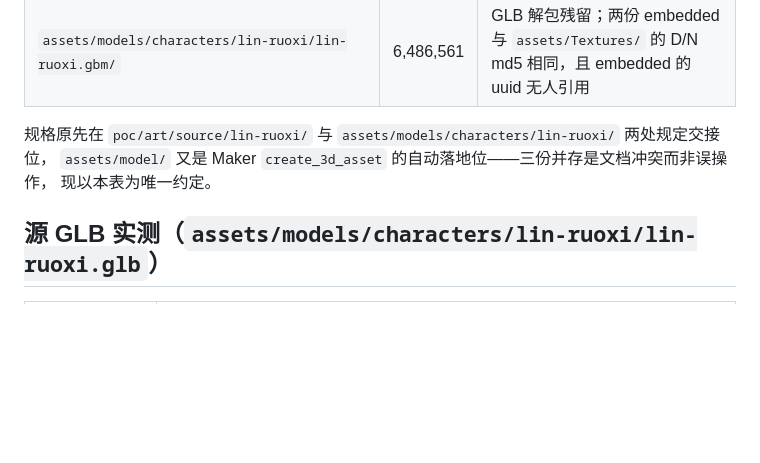
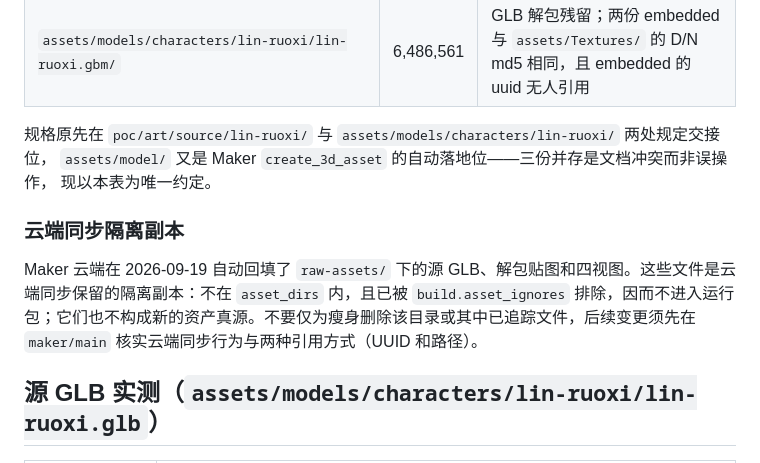
Before and after one commit to Shellingfordh/LiangLiao, a Markdown page: docs/asset-provenance.md, the part around the change. Drawn GitHub-style; blank space fills up the shorter version.

Commit message:
docs(资产): 记明 raw-assets/ 是云端同步隔离副本，不构成新真源
该段为工作区遗留的未提交改动，内容与本轮实测一致（raw-assets 不在 asset_dirs、
已被 build.asset_ignores 排除、不进运行包），故显式提交而非留给下次构建顺带带走。

```diff
--- a/docs/asset-provenance.md
+++ b/docs/asset-provenance.md
@@ -30,6 +30,10 @@
 规格原先在 `poc/art/source/lin-ruoxi/` 与 `assets/models/characters/lin-ruoxi/` 两处规定交接位，
 `assets/model/` 又是 Maker `create_3d_asset` 的自动落地位——三份并存是文档冲突而非误操作，
 现以本表为唯一约定。
+
+### 云端同步隔离副本
+
+Maker 云端在 2026-09-19 自动回填了 `raw-assets/` 下的源 GLB、解包贴图和四视图。这些文件是云端同步保留的隔离副本：不在 `asset_dirs` 内，且已被 `build.asset_ignores` 排除，因而不进入运行包；它们也不构成新的资产真源。不要仅为瘦身删除该目录或其中已追踪文件，后续变更须先在 `maker/main` 核实云端同步行为与两种引用方式（UUID 和路径）。
 
 ## 源 GLB 实测（`assets/models/characters/lin-ruoxi/lin-ruoxi.glb`）
 
```
